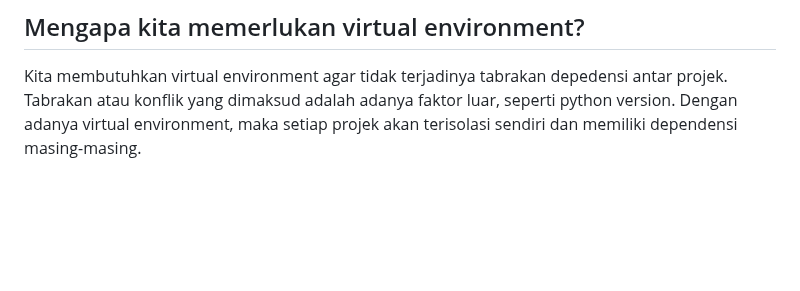
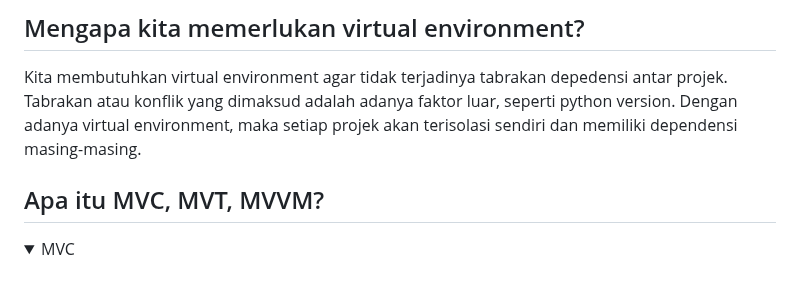
Before and after one commit to venedictchen/invenetory, a Markdown page: README.md, the part around the change. Drawn GitHub-style; folded sections open; blank space fills up the shorter version.

```diff
--- a/README.md
+++ b/README.md
@@ -405,3 +405,9 @@ Tugas 2 Mata Kuliah Pemograman Berbasis Platform.
 Kita membutuhkan virtual environment agar tidak terjadinya tabrakan depedensi antar projek. Tabrakan
 atau konflik yang dimaksud adalah adanya faktor luar, seperti python version. Dengan adanya virtual environment, maka setiap projek akan terisolasi sendiri dan memiliki
 dependensi masing-masing.
+
+## Apa itu MVC, MVT, MVVM?
+
+<details>
+<summary>MVC</summary>
+</details>
```
